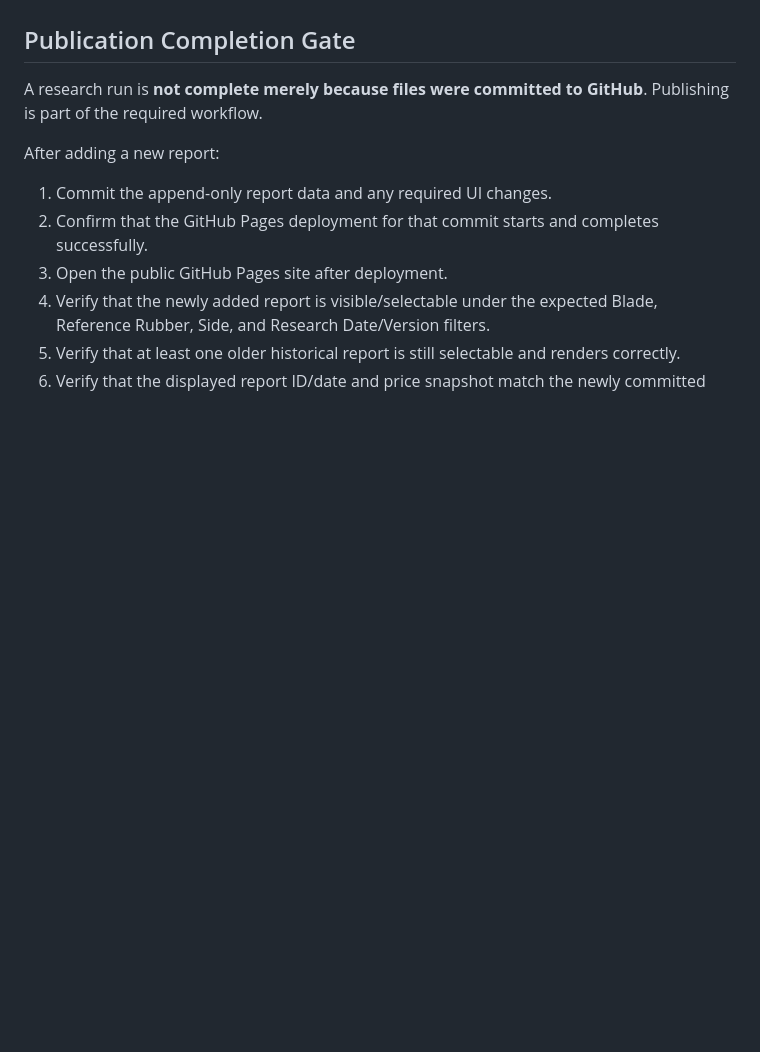
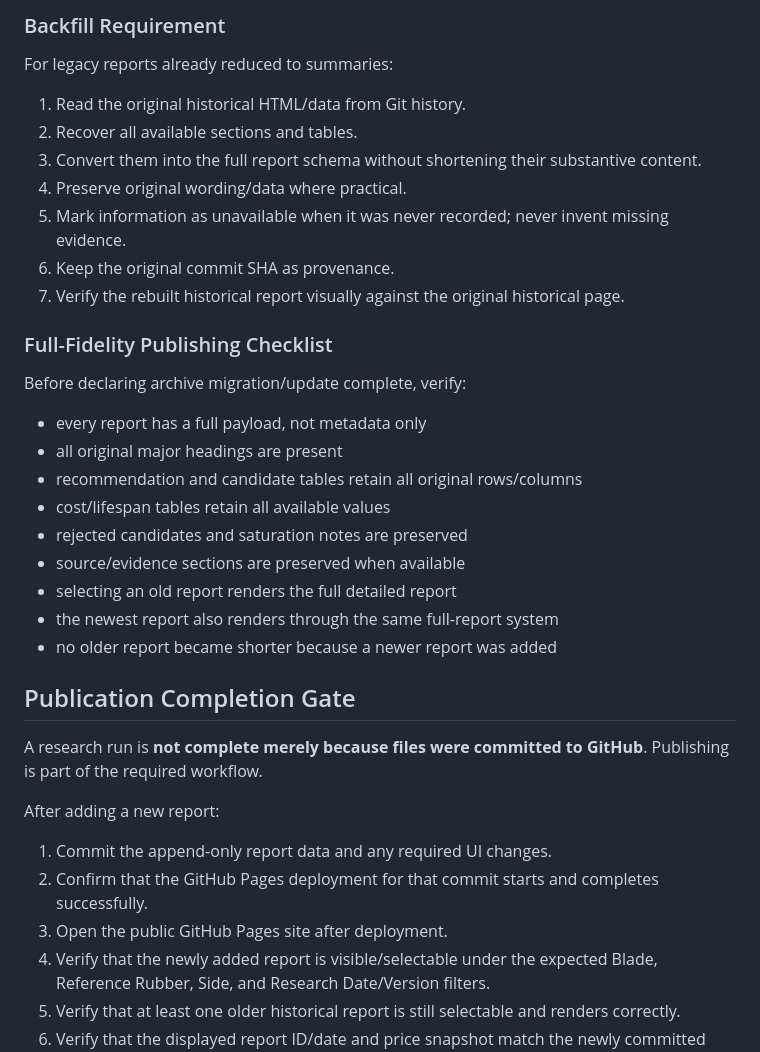
Before and after one commit to vdsluser/tt-search-tool, a Markdown page: SKILL.md, the part around one of its changes. GitHub-like rendering; blank space fills up the shorter version.

Commit message:
Require full-fidelity historical report preservation

```diff
--- a/SKILL.md
+++ b/SKILL.md
@@ -329,3 +380,25 @@ Before every web-report commit verify:
+### Backfill Requirement
+For legacy reports already reduced to summaries:
+1. Read the original historical HTML/data from Git history.
+2. Recover all available sections and tables.
+3. Convert them into the full report schema without shortening their substantive content.
+4. Preserve original wording/data where practical.
+5. Mark information as unavailable when it was never recorded; never invent missing evidence.
+6. Keep the original commit SHA as provenance.
+7. Verify the rebuilt historical report visually against the original historical page.
+
+### Full-Fidelity Publishing Checklist
+Before declaring archive migration/update complete, verify:
+- every report has a full payload, not metadata only
+- all original major headings are present
+- recommendation and candidate tables retain all original rows/columns
+- cost/lifespan tables retain all available values
+- rejected candidates and saturation notes are preserved
+- source/evidence sections are preserved when available
+- selecting an old report renders the full detailed report
+- the newest report also renders through the same full-report system
+- no older report became shorter because a newer report was added
+
 ## Publication Completion Gate
 
 A research run is **not complete merely because files were committed to GitHub**. Publishing is part of the required workflow.
```
Also changed, not shown: other parts of SKILL.md (+51 -0 lines).
